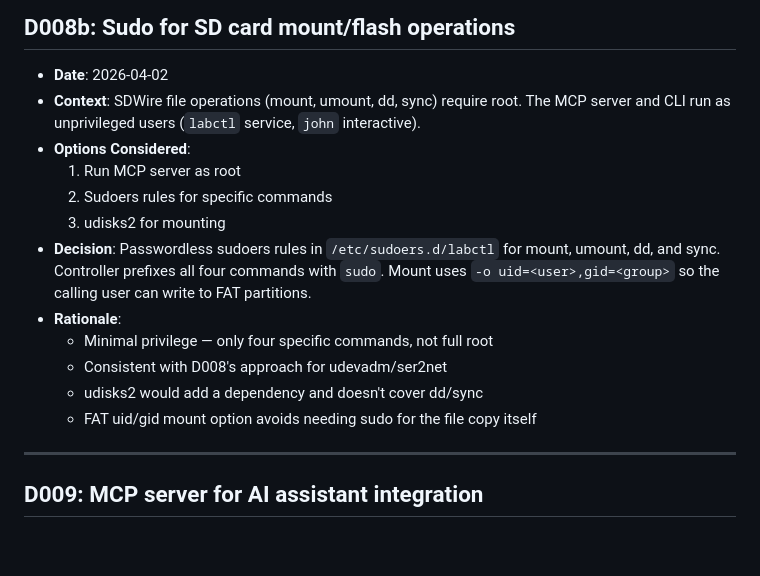
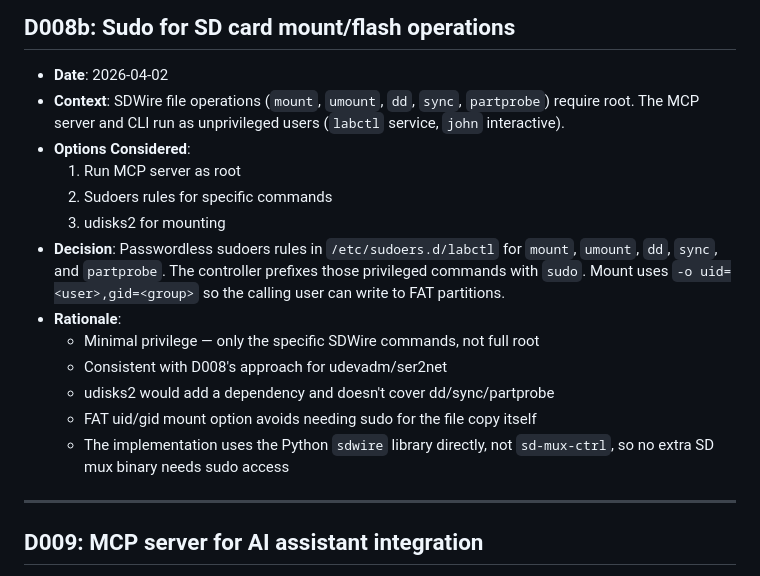
Before and after one commit to johnjezl/Embedded-Lab-Control, a Markdown page: docs/DECISIONS.md, the part around the change. Drawn GitHub-style; blank space fills up the shorter version.

```diff
--- a/docs/DECISIONS.md
+++ b/docs/DECISIONS.md
@@ -146,17 +146,24 @@ This document records significant design decisions made during development.
 ## D008b: Sudo for SD card mount/flash operations
 
 - **Date**: 2026-04-02
-- **Context**: SDWire file operations (mount, umount, dd, sync) require root. The MCP server and CLI run as unprivileged users (`labctl` service, `john` interactive).
+- **Context**: SDWire file operations (`mount`, `umount`, `dd`, `sync`,
+  `partprobe`) require root. The MCP server and CLI run as unprivileged users
+  (`labctl` service, `john` interactive).
 - **Options Considered**:
   1. Run MCP server as root
   2. Sudoers rules for specific commands
   3. udisks2 for mounting
-- **Decision**: Passwordless sudoers rules in `/etc/sudoers.d/labctl` for mount, umount, dd, and sync. Controller prefixes all four commands with `sudo`. Mount uses `-o uid=<user>,gid=<group>` so the calling user can write to FAT partitions.
+- **Decision**: Passwordless sudoers rules in `/etc/sudoers.d/labctl` for
+  `mount`, `umount`, `dd`, `sync`, and `partprobe`. The controller prefixes
+  those privileged commands with `sudo`. Mount uses `-o uid=<user>,gid=<group>`
+  so the calling user can write to FAT partitions.
 - **Rationale**:
-  - Minimal privilege — only four specific commands, not full root
+  - Minimal privilege — only the specific SDWire commands, not full root
   - Consistent with D008's approach for udevadm/ser2net
-  - udisks2 would add a dependency and doesn't cover dd/sync
+  - udisks2 would add a dependency and doesn't cover dd/sync/partprobe
   - FAT uid/gid mount option avoids needing sudo for the file copy itself
+  - The implementation uses the Python `sdwire` library directly, not
+    `sd-mux-ctrl`, so no extra SD mux binary needs sudo access
 
 ---
 
```
Also changed, not shown: README.md (+10 -2 lines).
